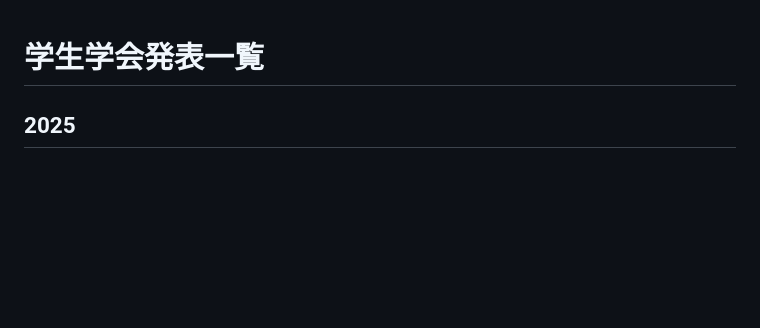
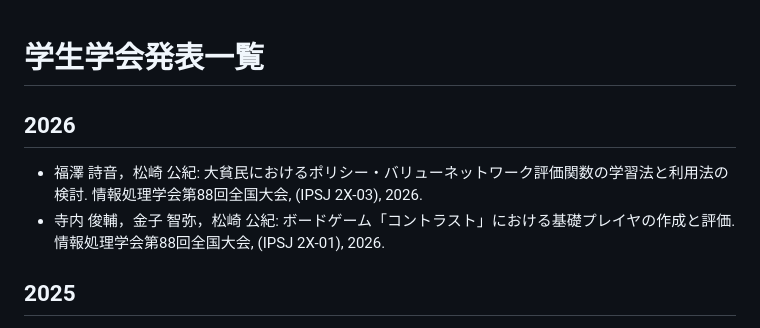
Before and after one commit to kmatsu0320/matsuzaki-lab, a Markdown page: docs/publications.md, the part around the change. GitHub-like rendering; blank space fills up the shorter version.

Commit message:
寺内くん、福澤さんの発表を追加

```diff
--- a/docs/publications.md
+++ b/docs/publications.md
@@ -1,4 +1,9 @@
 # 学生学会発表一覧
+
+## 2026
+
+- 福澤 詩音，松崎 公紀: 大貧民におけるポリシー・バリューネットワーク評価関数の学習法と利用法の検討. 情報処理学会第88回全国大会, (IPSJ 2X-03), 2026.
+- 寺内 俊輔，金子 智弥，松崎 公紀: ボードゲーム「コントラスト」における基礎プレイヤの作成と評価. 情報処理学会第88回全国大会, (IPSJ 2X-01), 2026.
 
 ## 2025
 
```
